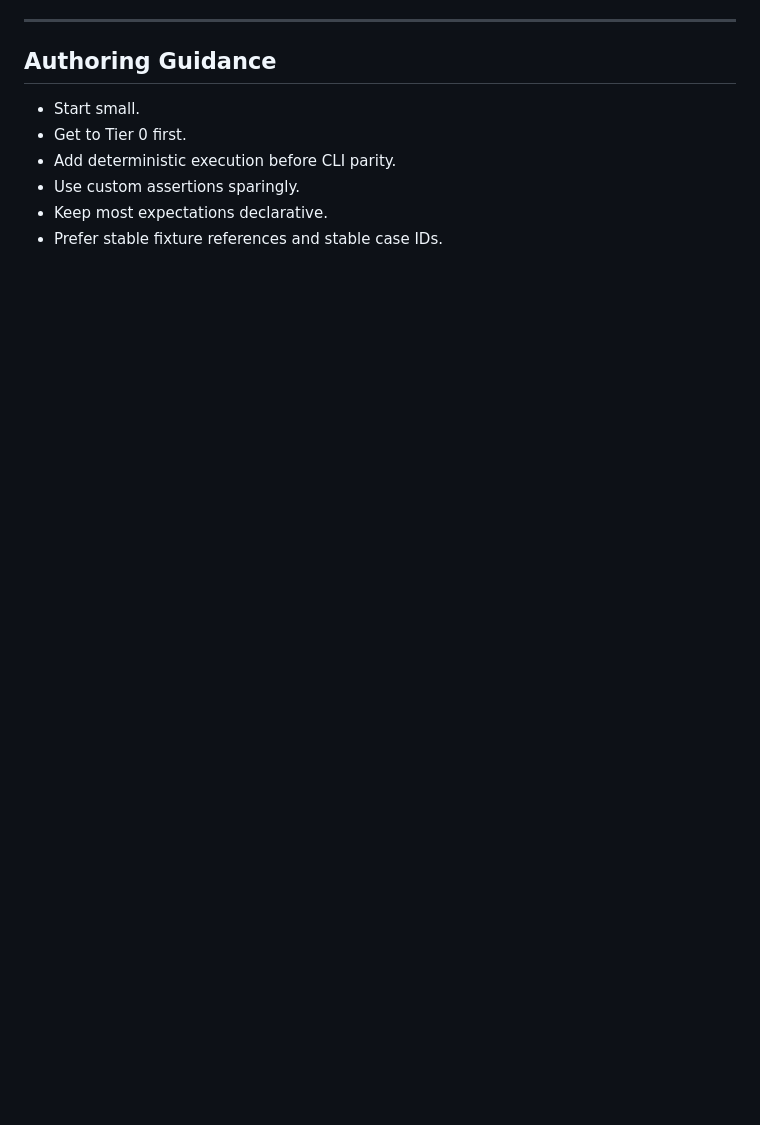
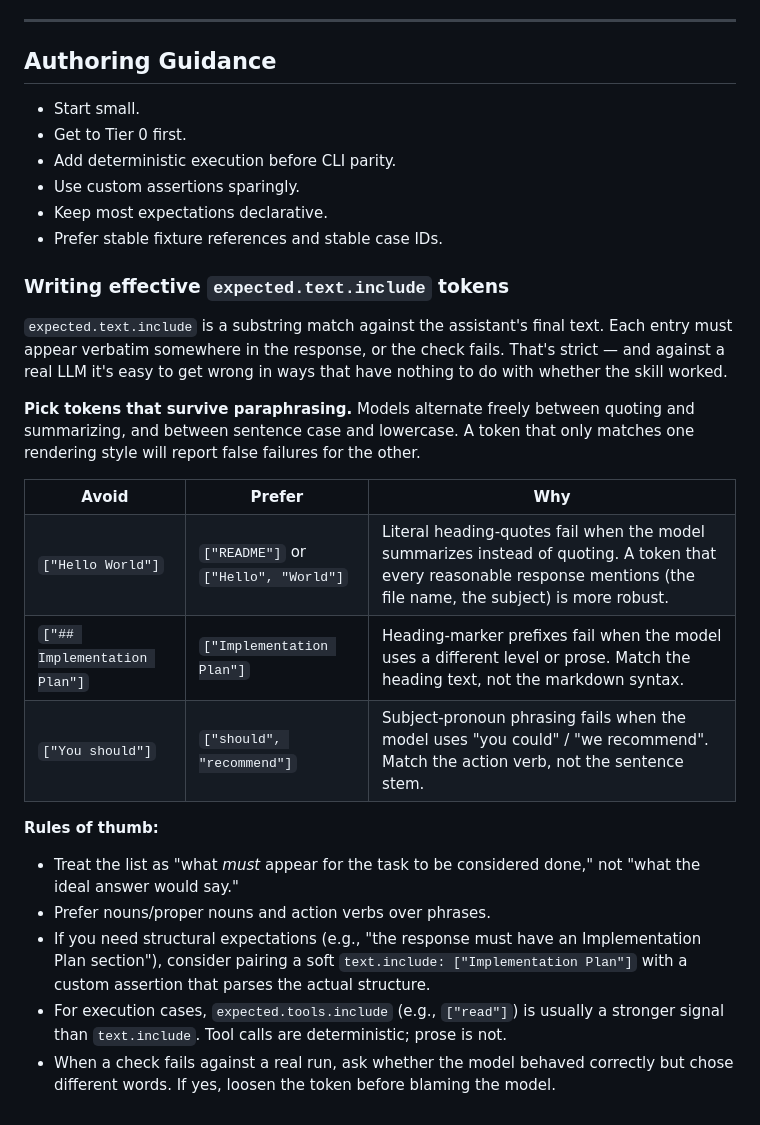
Before and after one commit to andysolomon/arc-skill-eval, a Markdown page: docs/skill-eval-schema.md, the part around the change. GitHub-like rendering; blank space fills up the shorter version.

Commit message:
docs(schema): authoring guidance for expected.text.include tokens (#13)
expected.text.include is a strict substring match, which makes it
easy to write checks that fail for reasons unrelated to skill
correctness (model paraphrased, used a different heading level,
switched pronoun, etc.). A real Evalite-conformance spike run
against Mistral surfaced this: the model summarized the fixture
README correctly but a contract requiring the literal heading
text "Hello World" reported a failure.

Add an "Authoring Guidance" subsection in docs/skill-eval-schema.md
with:
 - Avoid/prefer table covering the three most common mistakes
   (literal quote tokens, heading syntax tokens, sentence-stem
   tokens).
 - Rules of thumb favoring tool-check strength over text-check
   fragility and steering authors toward action verbs + proper
   nouns over phrases.
 - Closing rule: when a check fails on a real run, ask whether
   the model was actually correct and chose different words.

No code change.

Co-authored-by: Claude Opus 4.7 (1M context) <noreply@anthropic.com>

```diff
--- a/docs/skill-eval-schema.md
+++ b/docs/skill-eval-schema.md
@@ -512,3 +512,41 @@ At minimum, the framework should validate:
 - Use custom assertions sparingly.
 - Keep most expectations declarative.
 - Prefer stable fixture references and stable case IDs.
+
+### Writing effective `expected.text.include` tokens
+`expected.text.include` is a substring match against the assistant's final
+text. Each entry must appear verbatim somewhere in the response, or the
+check fails. That's strict — and against a real LLM it's easy to get
+wrong in ways that have nothing to do with whether the skill worked.
+
+**Pick tokens that survive paraphrasing.** Models alternate freely between
+quoting and summarizing, and between sentence case and lowercase. A token
+that only matches one rendering style will report false failures for the
+other.
+
+<table>
+<tr><th>Avoid</th><th>Prefer</th><th>Why</th></tr>
+<tr>
+  <td><code>["Hello World"]</code></td>
+  <td><code>["README"]</code> or <code>["Hello", "World"]</code></td>
+  <td>Literal heading-quotes fail when the model summarizes instead of quoting. A token that every reasonable response mentions (the file name, the subject) is more robust.</td>
+</tr>
+<tr>
+  <td><code>["## Implementation Plan"]</code></td>
+  <td><code>["Implementation Plan"]</code></td>
+  <td>Heading-marker prefixes fail when the model uses a different level or prose. Match the heading text, not the markdown syntax.</td>
+</tr>
+<tr>
+  <td><code>["You should"]</code></td>
+  <td><code>["should", "recommend"]</code></td>
+  <td>Subject-pronoun phrasing fails when the model uses "you could" / "we recommend". Match the action verb, not the sentence stem.</td>
+</tr>
+</table>
+
+**Rules of thumb:**
+
+- Treat the list as "what *must* appear for the task to be considered done," not "what the ideal answer would say."
+- Prefer nouns/proper nouns and action verbs over phrases.
+- If you need structural expectations (e.g., "the response must have an Implementation Plan section"), consider pairing a soft `text.include: ["Implementation Plan"]` with a custom assertion that parses the actual structure.
+- For execution cases, `expected.tools.include` (e.g., `["read"]`) is usually a stronger signal than `text.include`. Tool calls are deterministic; prose is not.
+- When a check fails against a real run, ask whether the model behaved correctly but chose different words. If yes, loosen the token before blaming the model.
```
